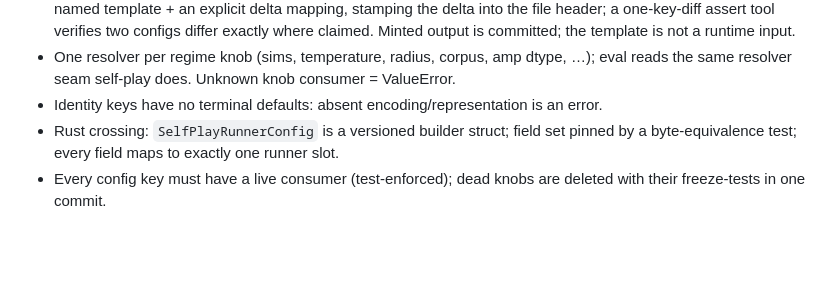
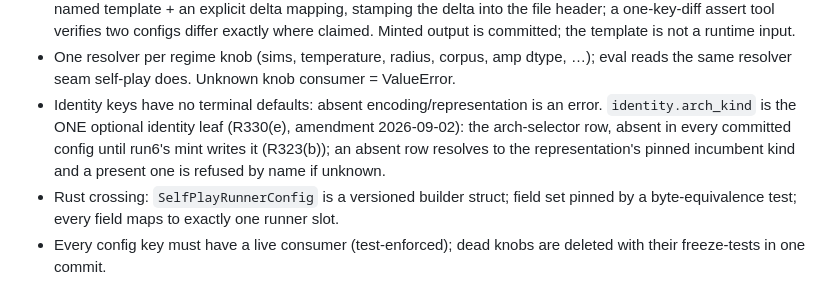
Before and after one commit to TimmyBurn2/hexo-mantis, a Markdown page: docs/design/repo_design.md, the part around the change. Rendered like a GitHub page; blank space fills up the shorter version.

Commit message:
docs(design): identity.arch_kind is the one optional identity leaf - repo_design's no-terminal-defaults line gains the R330(e) amendment beside the rule it qualifies rather than drifting silently

```diff
--- a/docs/design/repo_design.md
+++ b/docs/design/repo_design.md
@@ -565,7 +565,10 @@ class.** Recorded here rather than left as silent drift (R9).
   where claimed. Minted output is committed; the template is not a runtime input.
 - One resolver per regime knob (sims, temperature, radius, corpus, amp dtype, …); eval
   reads the same resolver seam self-play does. Unknown knob consumer = ValueError.
-- Identity keys have no terminal defaults: absent encoding/representation is an error.
+- Identity keys have no terminal defaults: absent encoding/representation is an error. `identity.arch_kind`
+  is the ONE optional identity leaf (R330(e), amendment 2026-09-02): the arch-selector row,
+  absent in every committed config until run6's mint writes it (R323(b)); an absent row resolves
+  to the representation's pinned incumbent kind and a present one is refused by name if unknown.
 - Rust crossing: `SelfPlayRunnerConfig` is a versioned builder struct; field set pinned
   by a byte-equivalence test; every field maps to exactly one runner slot.
 - Every config key must have a live consumer (test-enforced); dead knobs are deleted
```
